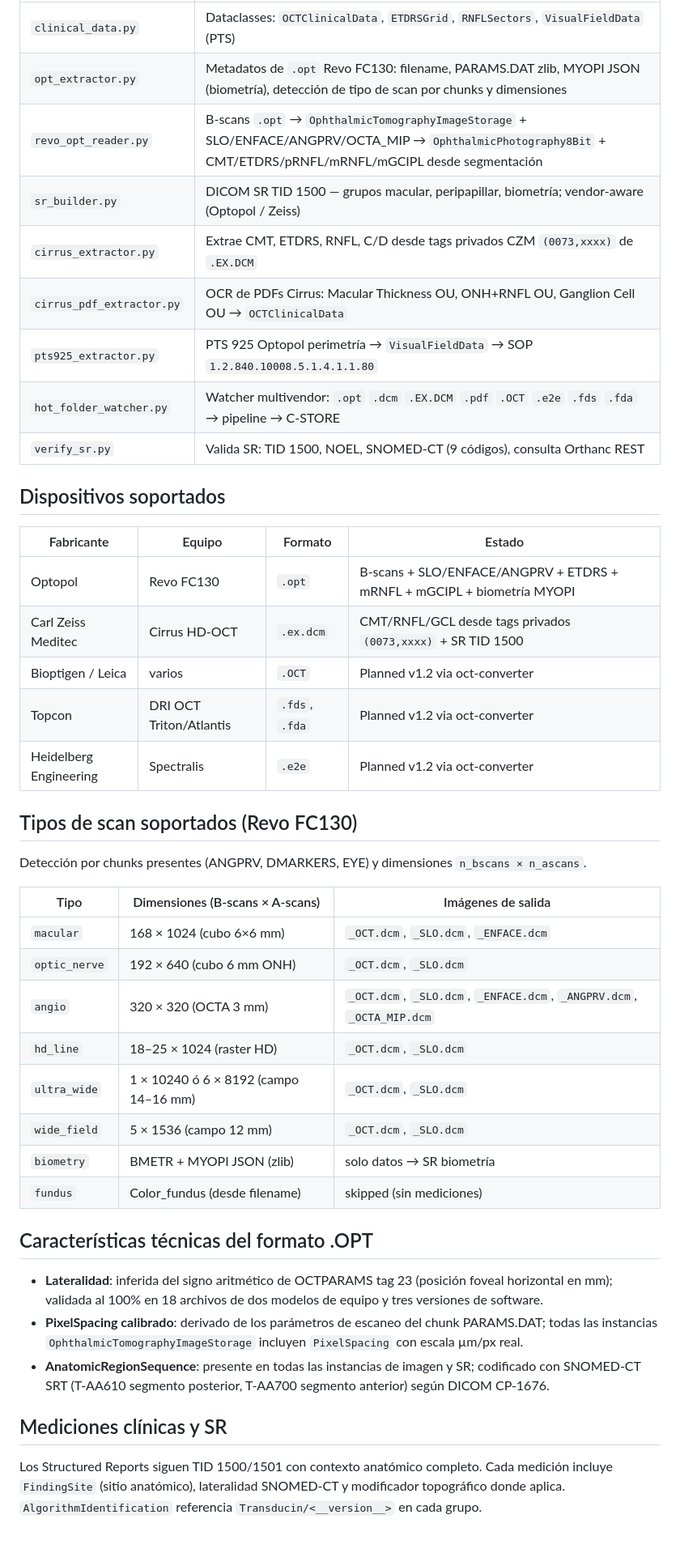
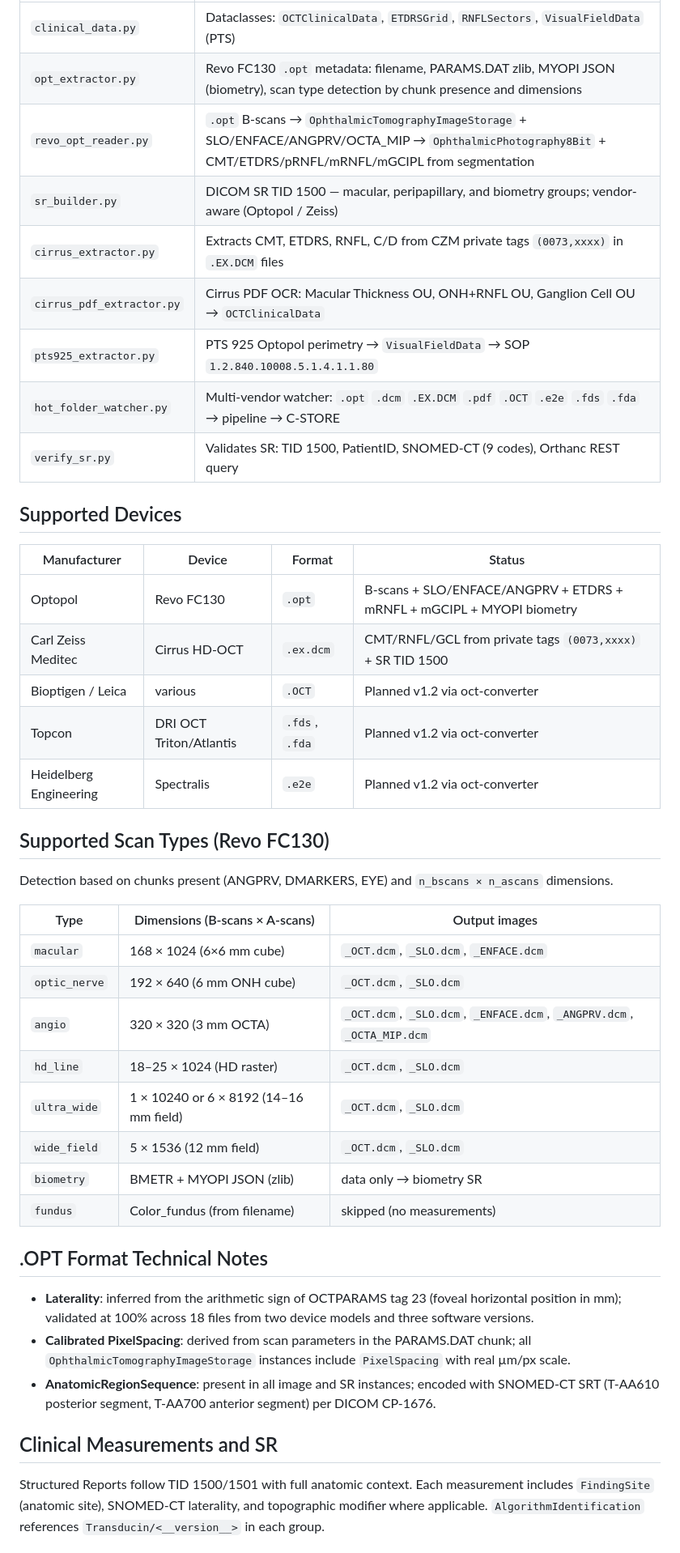
Before and after one commit to oftalmos-org/transducin, a Markdown page: README.md, the part around one of its changes. Shown at 81% size. GitHub-like rendering.

```diff
--- a/README.md
+++ b/README.md
@@ -81,46 +64,46 @@ input/REVO/*.opt                input/CIRRUS/*.EX.DCM
 |---|---|
 | `clinical_data.py` | Dataclasses: `OCTClinicalData`, `ETDRSGrid`, `RNFLSectors`, `VisualFieldData` (PTS) |
-| `opt_extractor.py` | Metadatos de `.opt` Revo FC130: filename, PARAMS.DAT zlib, MYOPI JSON (biometría), detección de tipo de scan por chunks y dimensiones |
-| `revo_opt_reader.py` | B-scans `.opt` → `OphthalmicTomographyImageStorage` + SLO/ENFACE/ANGPRV/OCTA_MIP → `OphthalmicPhotography8Bit` + CMT/ETDRS/pRNFL/mRNFL/mGCIPL desde segmentación |
-| `sr_builder.py` | DICOM SR TID 1500 — grupos macular, peripapillar, biometría; vendor-aware (Optopol / Zeiss) |
-| `cirrus_extractor.py` | Extrae CMT, ETDRS, RNFL, C/D desde tags privados CZM `(0073,xxxx)` de `.EX.DCM` |
-| `cirrus_pdf_extractor.py` | OCR de PDFs Cirrus: Macular Thickness OU, ONH+RNFL OU, Ganglion Cell OU → `OCTClinicalData` |
-| `pts925_extractor.py` | PTS 925 Optopol perimetría → `VisualFieldData` → SOP `1.2.840.10008.5.1.4.1.1.80` |
-| `hot_folder_watcher.py` | Watcher multivendor: `.opt` `.dcm` `.EX.DCM` `.pdf` `.OCT` `.e2e` `.fds` `.fda` → pipeline → C-STORE |
-| `verify_sr.py` | Valida SR: TID 1500, NOEL, SNOMED-CT (9 códigos), consulta Orthanc REST |
+| `opt_extractor.py` | Revo FC130 `.opt` metadata: filename, PARAMS.DAT zlib, MYOPI JSON (biometry), scan type detection by chunk presence and dimensions |
+| `revo_opt_reader.py` | `.opt` B-scans → `OphthalmicTomographyImageStorage` + SLO/ENFACE/ANGPRV/OCTA_MIP → `OphthalmicPhotography8Bit` + CMT/ETDRS/pRNFL/mRNFL/mGCIPL from segmentation |
+| `sr_builder.py` | DICOM SR TID 1500 — macular, peripapillary, and biometry groups; vendor-aware (Optopol / Zeiss) |
+| `cirrus_extractor.py` | Extracts CMT, ETDRS, RNFL, C/D from CZM private tags `(0073,xxxx)` in `.EX.DCM` files |
+| `cirrus_pdf_extractor.py` | Cirrus PDF OCR: Macular Thickness OU, ONH+RNFL OU, Ganglion Cell OU → `OCTClinicalData` |
+| `pts925_extractor.py` | PTS 925 Optopol perimetry → `VisualFieldData` → SOP `1.2.840.10008.5.1.4.1.1.80` |
+| `hot_folder_watcher.py` | Multi-vendor watcher: `.opt` `.dcm` `.EX.DCM` `.pdf` `.OCT` `.e2e` `.fds` `.fda` → pipeline → C-STORE |
+| `verify_sr.py` | Validates SR: TID 1500, PatientID, SNOMED-CT (9 codes), Orthanc REST query |
 
-## Dispositivos soportados
+## Supported Devices
 
-| Fabricante | Equipo | Formato | Estado |
+| Manufacturer | Device | Format | Status |
 |---|---|---|---|
-| Optopol | Revo FC130 | `.opt` | B-scans + SLO/ENFACE/ANGPRV + ETDRS + mRNFL + mGCIPL + biometría MYOPI |
-| Carl Zeiss Meditec | Cirrus HD-OCT | `.ex.dcm` | CMT/RNFL/GCL desde tags privados `(0073,xxxx)` + SR TID 1500 |
-| Bioptigen / Leica | varios | `.OCT` | Planned v1.2 via oct-converter |
+| Optopol | Revo FC130 | `.opt` | B-scans + SLO/ENFACE/ANGPRV + ETDRS + mRNFL + mGCIPL + MYOPI biometry |
+| Carl Zeiss Meditec | Cirrus HD-OCT | `.ex.dcm` | CMT/RNFL/GCL from private tags `(0073,xxxx)` + SR TID 1500 |
+| Bioptigen / Leica | various | `.OCT` | Planned v1.2 via oct-converter |
 | Topcon | DRI OCT Triton/Atlantis | `.fds`, `.fda` | Planned v1.2 via oct-converter |
 | Heidelberg Engineering | Spectralis | `.e2e` | Planned v1.2 via oct-converter |
 
-## Tipos de scan soportados (Revo FC130)
+## Supported Scan Types (Revo FC130)
 
-Detección por chunks presentes (ANGPRV, DMARKERS, EYE) y dimensiones `n_bscans × n_ascans`.
+Detection based on chunks present (ANGPRV, DMARKERS, EYE) and `n_bscans × n_ascans` dimensions.
 
-| Tipo | Dimensiones (B-scans × A-scans) | Imágenes de salida |
+| Type | Dimensions (B-scans × A-scans) | Output images |
 |---|---|---|
-| `macular` | 168 × 1024 (cubo 6×6 mm) | `_OCT.dcm`, `_SLO.dcm`, `_ENFACE.dcm` |
-| `optic_nerve` | 192 × 640 (cubo 6 mm ONH) | `_OCT.dcm`, `_SLO.dcm` |
-| `angio` | 320 × 320 (OCTA 3 mm) | `_OCT.dcm`, `_SLO.dcm`, `_ENFACE.dcm`, `_ANGPRV.dcm`, `_OCTA_MIP.dcm` |
-| `hd_line` | 18–25 × 1024 (raster HD) | `_OCT.dcm`, `_SLO.dcm` |
-| `ultra_wide` | 1 × 10240 ó 6 × 8192 (campo 14–16 mm) | `_OCT.dcm`, `_SLO.dcm` |
-| `wide_field` | 5 × 1536 (campo 12 mm) | `_OCT.dcm`, `_SLO.dcm` |
-| `biometry` | BMETR + MYOPI JSON (zlib) | solo datos → SR biometría |
-| `fundus` | Color_fundus (desde filename) | skipped (sin mediciones) |
+| `macular` | 168 × 1024 (6×6 mm cube) | `_OCT.dcm`, `_SLO.dcm`, `_ENFACE.dcm` |
+| `optic_nerve` | 192 × 640 (6 mm ONH cube) | `_OCT.dcm`, `_SLO.dcm` |
+| `angio` | 320 × 320 (3 mm OCTA) | `_OCT.dcm`, `_SLO.dcm`, `_ENFACE.dcm`, `_ANGPRV.dcm`, `_OCTA_MIP.dcm` |
+| `hd_line` | 18–25 × 1024 (HD raster) | `_OCT.dcm`, `_SLO.dcm` |
+| `ultra_wide` | 1 × 10240 or 6 × 8192 (14–16 mm field) | `_OCT.dcm`, `_SLO.dcm` |
+| `wide_field` | 5 × 1536 (12 mm field) | `_OCT.dcm`, `_SLO.dcm` |
+| `biometry` | BMETR + MYOPI JSON (zlib) | data only → biometry SR |
+| `fundus` | Color_fundus (from filename) | skipped (no measurements) |
 
-## Características técnicas del formato .OPT
+## .OPT Format Technical Notes
 
-- **Lateralidad**: inferida del signo aritmético de OCTPARAMS tag 23 (posición foveal horizontal en mm); validada al 100% en 18 archivos de dos modelos de equipo y tres versiones de software.
-- **PixelSpacing calibrado**: derivado de los parámetros de escaneo del chunk PARAMS.DAT; todas las instancias `OphthalmicTomographyImageStorage` incluyen `PixelSpacing` con escala µm/px real.
-- **AnatomicRegionSequence**: presente en todas las instancias de imagen y SR; codificado con SNOMED-CT SRT (T-AA610 segmento posterior, T-AA700 segmento anterior) según DICOM CP-1676.
+- **Laterality**: inferred from the arithmetic sign of OCTPARAMS tag 23 (foveal horizontal position in mm); validated at 100% across 18 files from two device models and three software versions.
+- **Calibrated PixelSpacing**: derived from scan parameters in the PARAMS.DAT chunk; all `OphthalmicTomographyImageStorage` instances include `PixelSpacing` with real µm/px scale.
+- **AnatomicRegionSequence**: present in all image and SR instances; encoded with SNOMED-CT SRT (T-AA610 posterior segment, T-AA700 anterior segment) per DICOM CP-1676.
 
-## Mediciones clínicas y SR
+## Clinical Measurements and SR
 
-Los Structured Reports siguen TID 1500/1501 con contexto anatómico completo. Cada medición incluye `FindingSite` (sitio anatómico), lateralidad SNOMED-CT y modificador topográfico donde aplica. `AlgorithmIdentification` referencia `Transducin/<__version__>` en cada grupo.
+Structured Reports follow TID 1500/1501 with full anatomic context. Each measurement includes `FindingSite` (anatomic site), SNOMED-CT laterality, and topographic modifier where applicable. `AlgorithmIdentification` references `Transducin/<__version__>` in each group.
 
```
Also changed, not shown: other parts of README.md (+102 -121 lines).
